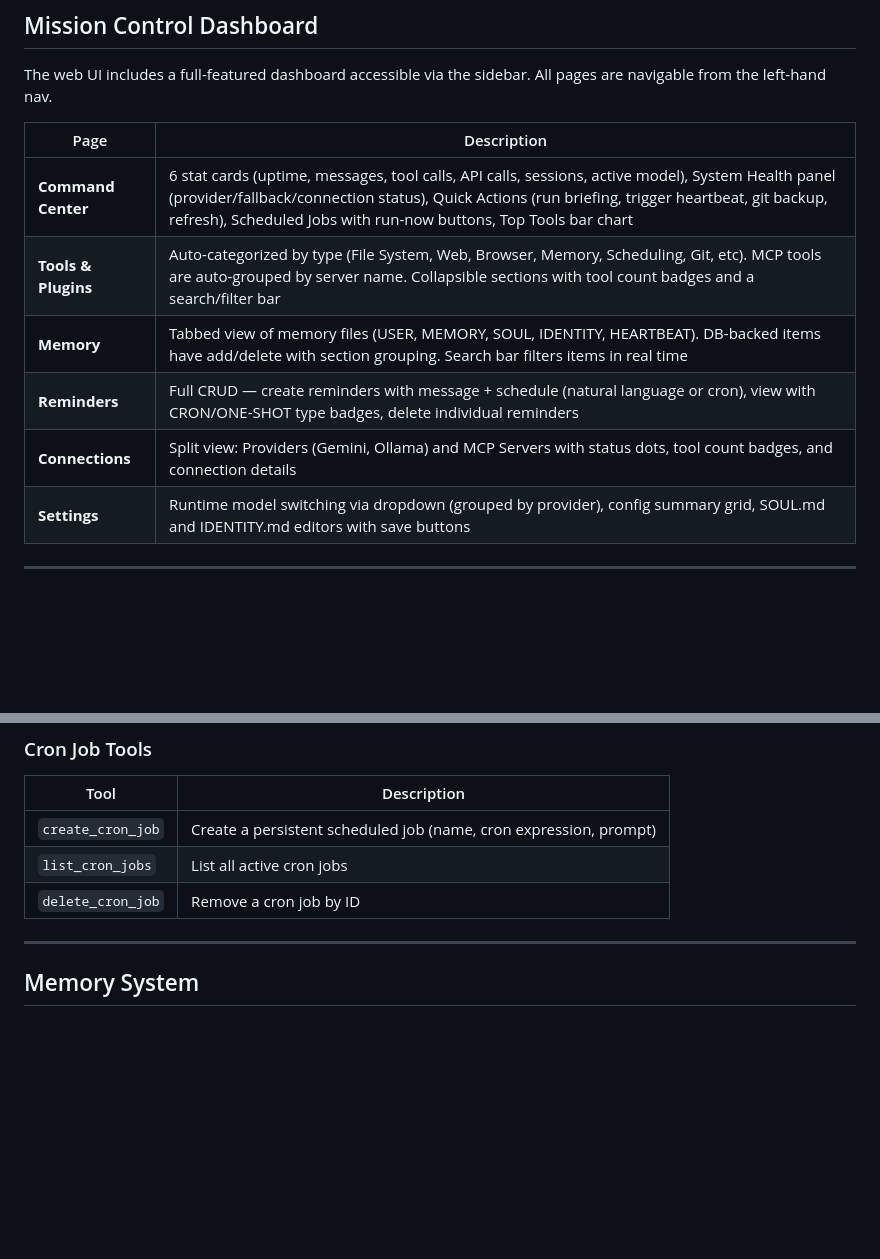
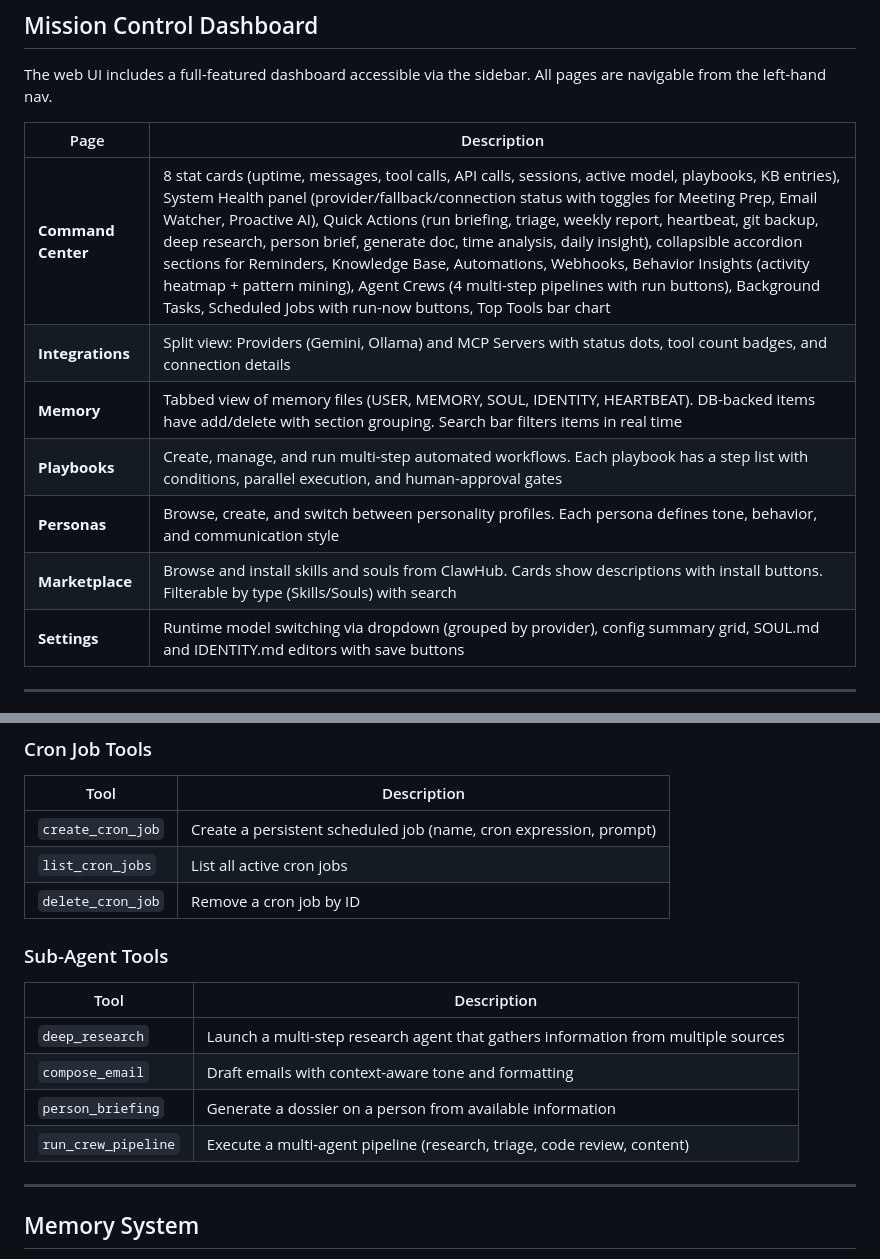
Before and after one commit to anthonys-sandbox/Alice, a Markdown page: README.md, 2 parts joined by grey strips. Drawn GitHub-style; blank space fills up the shorter version.

```diff
--- a/README.md
+++ b/README.md
@@ -364,11 +373,12 @@ The web UI includes a full-featured dashboard accessible via the sidebar. All pa
 
 | Page | Description |
 |---|---|
-| **Command Center** | 6 stat cards (uptime, messages, tool calls, API calls, sessions, active model), System Health panel (provider/fallback/connection status), Quick Actions (run briefing, trigger heartbeat, git backup, refresh), Scheduled Jobs with run-now buttons, Top Tools bar chart |
-| **Tools & Plugins** | Auto-categorized by type (File System, Web, Browser, Memory, Scheduling, Git, etc). MCP tools are auto-grouped by server name. Collapsible sections with tool count badges and a search/filter bar |
+| **Command Center** | 8 stat cards (uptime, messages, tool calls, API calls, sessions, active model, playbooks, KB entries), System Health panel (provider/fallback/connection status with toggles for Meeting Prep, Email Watcher, Proactive AI), Quick Actions (run briefing, triage, weekly report, heartbeat, git backup, deep research, person brief, generate doc, time analysis, daily insight), collapsible accordion sections for Reminders, Knowledge Base, Automations, Webhooks, Behavior Insights (activity heatmap + pattern mining), Agent Crews (4 multi-step pipelines with run buttons), Background Tasks, Scheduled Jobs with run-now buttons, Top Tools bar chart |
+| **Integrations** | Split view: Providers (Gemini, Ollama) and MCP Servers with status dots, tool count badges, and connection details |
 | **Memory** | Tabbed view of memory files (USER, MEMORY, SOUL, IDENTITY, HEARTBEAT). DB-backed items have add/delete with section grouping. Search bar filters items in real time |
-| **Reminders** | Full CRUD — create reminders with message + schedule (natural language or cron), view with CRON/ONE-SHOT type badges, delete individual reminders |
-| **Connections** | Split view: Providers (Gemini, Ollama) and MCP Servers with status dots, tool count badges, and connection details |
+| **Playbooks** | Create, manage, and run multi-step automated workflows. Each playbook has a step list with conditions, parallel execution, and human-approval gates |
+| **Personas** | Browse, create, and switch between personality profiles. Each persona defines tone, behavior, and communication style |
+| **Marketplace** | Browse and install skills and souls from ClawHub. Cards show descriptions with install buttons. Filterable by type (Skills/Souls) with search |
 | **Settings** | Runtime model switching via dropdown (grouped by provider), config summary grid, SOUL.md and IDENTITY.md editors with save buttons |
 
 ---
@@ -485,6 +497,15 @@ These tools enable full browser automation with a **persistent browser profile**
 | `create_cron_job` | Create a persistent scheduled job (name, cron expression, prompt) |
 | `list_cron_jobs` | List all active cron jobs |
 | `delete_cron_job` | Remove a cron job by ID |
+
+### Sub-Agent Tools
+
+| Tool | Description |
+|---|---|
+| `deep_research` | Launch a multi-step research agent that gathers information from multiple sources |
+| `compose_email` | Draft emails with context-aware tone and formatting |
+| `person_briefing` | Generate a dossier on a person from available information |
+| `run_crew_pipeline` | Execute a multi-agent pipeline (research, triage, code review, content) |
 
 ---
 
```
Also changed, not shown: other parts of README.md (+36 -2 lines).
